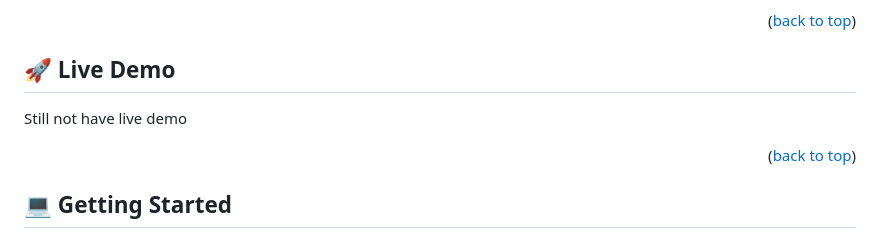
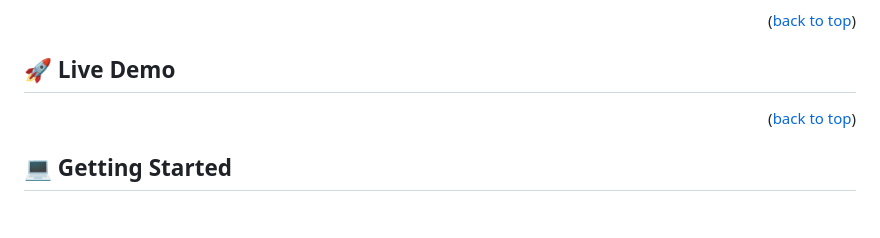
Before and after one commit to sadat-Ramin/Hello-Microverse, a Markdown page: README.md, the part around the change. Rendered like a GitHub page; blank space fills up the shorter version.

Commit message:
All fiels

```diff
--- a/README.md
+++ b/README.md
@@ -55,9 +55,6 @@
 <!-- LIVE DEMO -->
 
 ## 🚀 Live Demo <a name="live-demo"></a>
-
-Still not have live demo
-
 
 <p align="right">(<a href="#readme-top">back to top</a>)</p>
 
```
